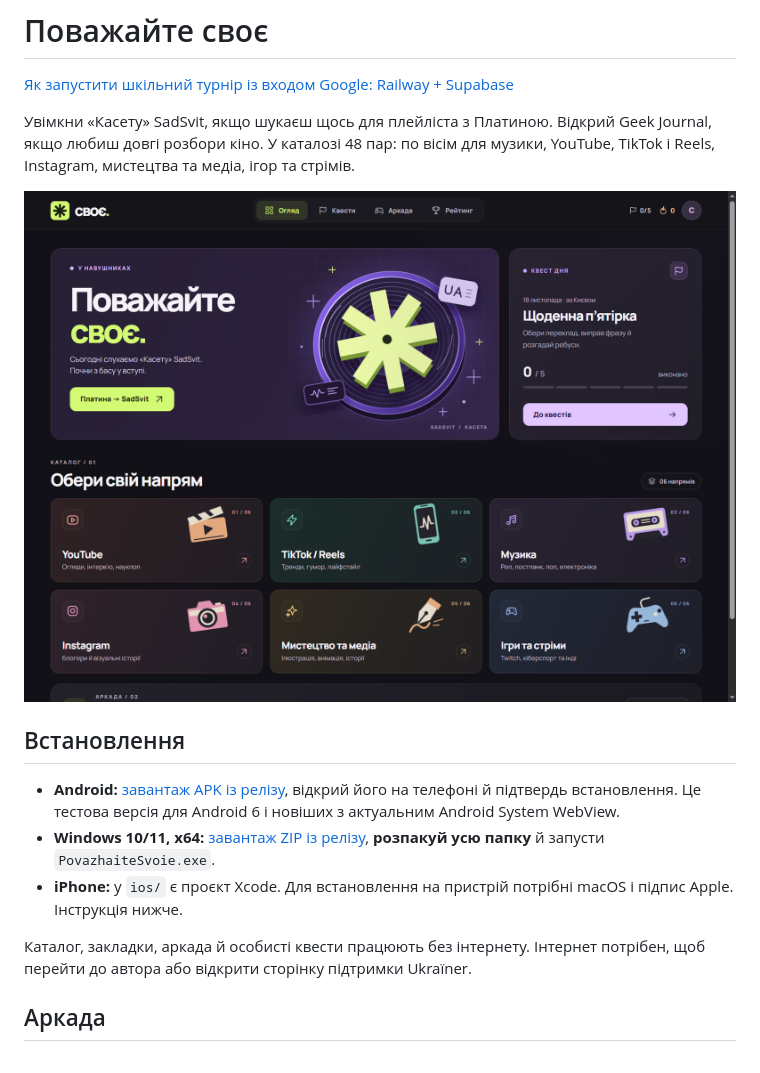
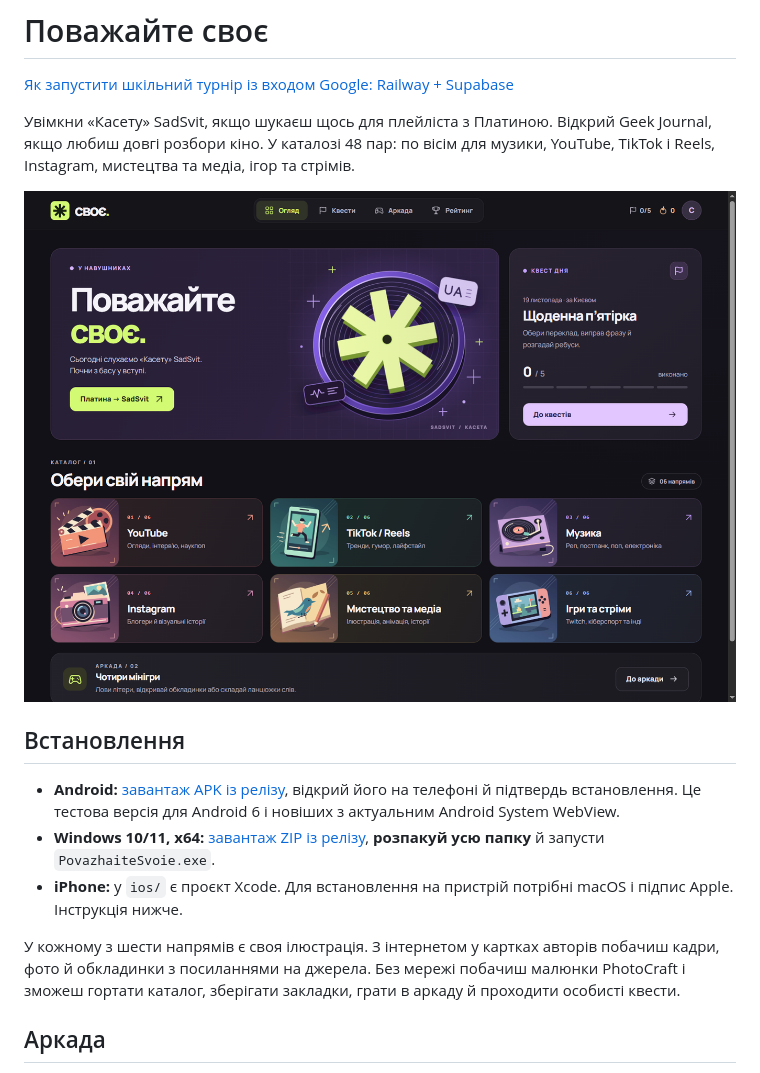
Before and after one commit to gnatukroma99-hash/Ukr-social_project, a Markdown page: README.md, the part around the change. Rendered like a GitHub page; pictures changed too: docs/screens/desktop-home.png.

```diff
--- a/README.md
+++ b/README.md
@@ -12,7 +12,7 @@
 - **Windows 10/11, x64:** [завантаж ZIP із релізу](https://github.com/gnatukroma99-hash/Ukr-social_project/releases/latest/download/Povazhaite-Svoie-Windows-x64.zip), **розпакуй усю папку** й запусти `PovazhaiteSvoie.exe`.
 - **iPhone:** у `ios/` є проєкт Xcode. Для встановлення на пристрій потрібні macOS і підпис Apple. Інструкція нижче.
 
-Каталог, закладки, аркада й особисті квести працюють без інтернету. Інтернет потрібен, щоб перейти до автора або відкрити сторінку підтримки Ukraїner.
+У кожному з шести напрямів є своя ілюстрація. З інтернетом у картках авторів побачиш кадри, фото й обкладинки з посиланнями на джерела. Без мережі побачиш малюнки PhotoCraft і зможеш гортати каталог, зберігати закладки, грати в аркаду й проходити особисті квести.
 
 ## Аркада
 
```
Also changed, not shown: docs/releases/v0.2.6.md (added, +7 -0 lines), docs/screens/mobile-home.png, 12 other files.
